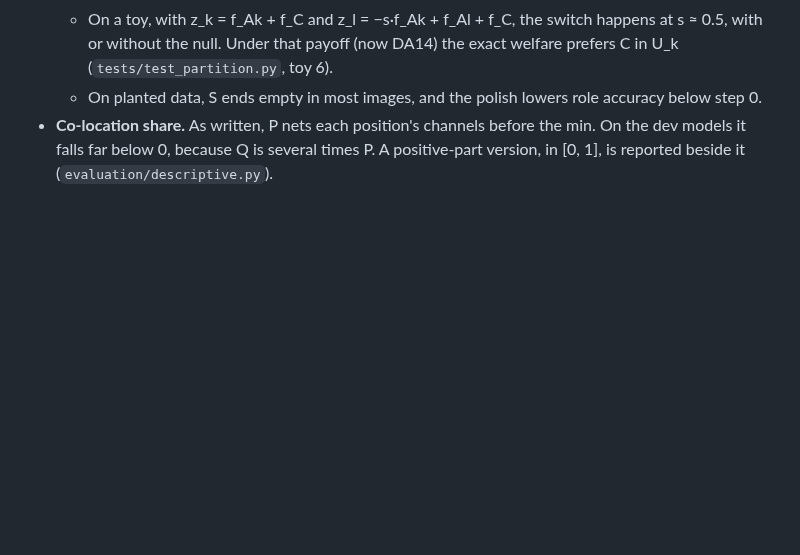
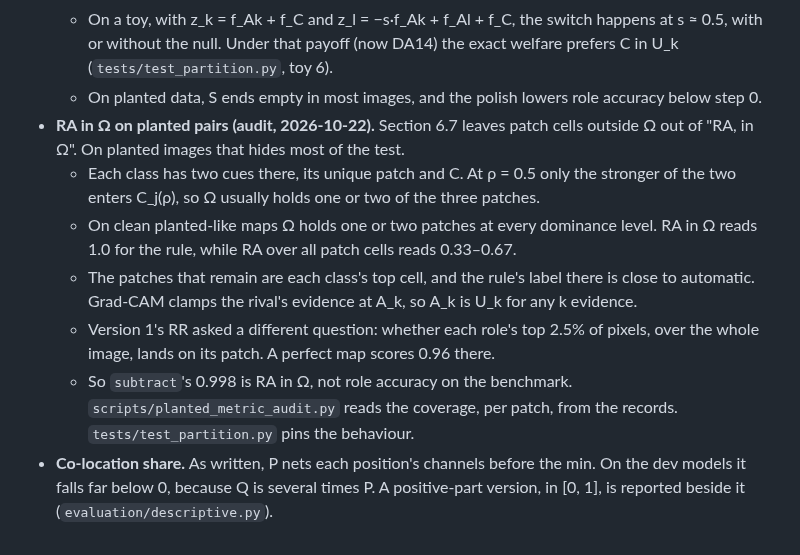
Before and after one commit to supreethms1809/gambit, a Markdown page: docs/paper/FORMULATION_DECOMPOSITION.md, the part around the change. Rendered like a GitHub page; blank space fills up the shorter version.

```diff
--- a/docs/paper/FORMULATION_DECOMPOSITION.md
+++ b/docs/paper/FORMULATION_DECOMPOSITION.md
@@ -399,4 +399,10 @@ Where the text and the implementation disagree:
   - Then moving C from S into U_k cancels part of |d̃_l(U_k)| and adds d̃_k(C). That gains more than C pays in S, min(d̃_k, d̃_l).
   - On a toy, with z_k = f_Ak + f_C and z_l = −s·f_Ak + f_Al + f_C, the switch happens at s ≈ 0.5, with or without the null. Under that payoff (now DA14) the exact welfare prefers C in U_k (`tests/test_partition.py`, toy 6).
   - On planted data, S ends empty in most images, and the polish lowers role accuracy below step 0.
+- **RA in Ω on planted pairs (audit, 2026-10-22).** Section 6.7 leaves patch cells outside Ω out of "RA, in Ω". On planted images that hides most of the test.
+  - Each class has two cues there, its unique patch and C. At ρ = 0.5 only the stronger of the two enters C_j(ρ), so Ω usually holds one or two of the three patches.
+  - On clean planted-like maps Ω holds one or two patches at every dominance level. RA in Ω reads 1.0 for the rule, while RA over all patch cells reads 0.33–0.67.
+  - The patches that remain are each class's top cell, and the rule's label there is close to automatic. Grad-CAM clamps the rival's evidence at A_k, so A_k is U_k for any k evidence.
+  - Version 1's RR asked a different question: whether each role's top 2.5% of pixels, over the whole image, lands on its patch. A perfect map scores 0.96 there.
+  - So `subtract`'s 0.998 is RA in Ω, not role accuracy on the benchmark. `scripts/planted_metric_audit.py` reads the coverage, per patch, from the records. `tests/test_partition.py` pins the behaviour.
 - **Co-location share.** As written, P nets each position's channels before the min. On the dev models it falls far below 0, because Q is several times P. A positive-part version, in [0, 1], is reported beside it (`evaluation/descriptive.py`).
```
Also changed, not shown: docs/paper/EVAL_PLAN.md (+2 -0 lines), docs/paper/PROGRESS.md (+6 -0 lines).
